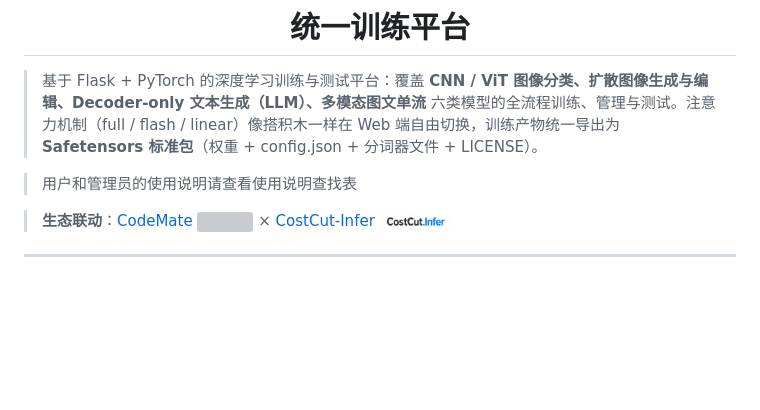
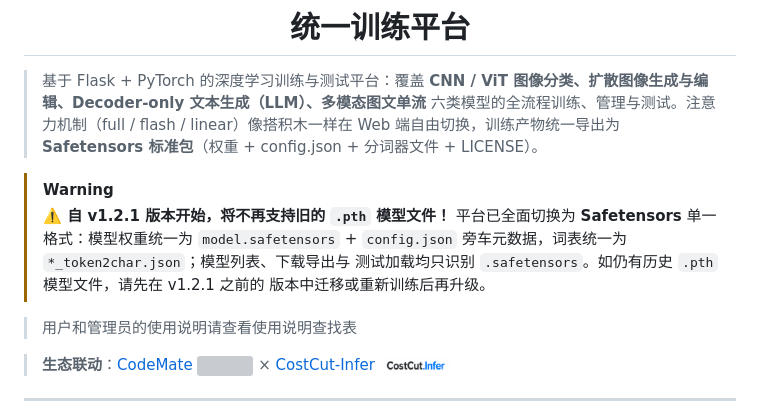
Before and after one commit to fhz1206/AI_TRAINER, a Markdown page: README.md, the part around the change. Drawn GitHub-style; blank space fills up the shorter version; grey boxes are pictures that could not be loaded.

Commit message:
docs(readme): 添加黄色醒目警告——自 v1.2.1 起不再支持旧 .pth 文件
- 简介后插入 [!WARNING] 警告框（GitCode/GitHub 渲染为黄色提示条）
- 说明格式切换范围：权重 model.safetensors + config.json 旁车、
  词表 *_token2char.json；列表/导出/测试仅识别 .safetensors
- 提示历史 .pth 用户先在旧版本迁移或重新训练后再升级

Co-Authored-By: AtomCode (stealth/ox-alpha) <noreply@atomgit.com>

```diff
--- a/README.md
+++ b/README.md
@@ -7,6 +7,13 @@
 </div>
 
 > 基于 Flask + PyTorch 的深度学习训练与测试平台：覆盖 **CNN / ViT 图像分类、扩散图像生成与编辑、Decoder-only 文本生成（LLM）、多模态图文单流** 六类模型的全流程训练、管理与测试。注意力机制（full / flash / linear）像搭积木一样在 Web 端自由切换，训练产物统一导出为 **Safetensors 标准包**（权重 + config.json + 分词器文件 + LICENSE）。
+
+> [!WARNING]
+> **⚠️ 自 v1.2.1 版本开始，将不再支持旧的 `.pth` 模型文件！**
+> 平台已全面切换为 **Safetensors** 单一格式：模型权重统一为 `model.safetensors` +
+> `config.json` 旁车元数据，词表统一为 `*_token2char.json`；模型列表、下载导出与
+> 测试加载均只识别 `.safetensors`。如仍有历史 `.pth` 模型文件，请先在 v1.2.1 之前的
+> 版本中迁移或重新训练后再升级。
 
 > 用户和管理员的使用说明请查看使用说明查找表
 
```
